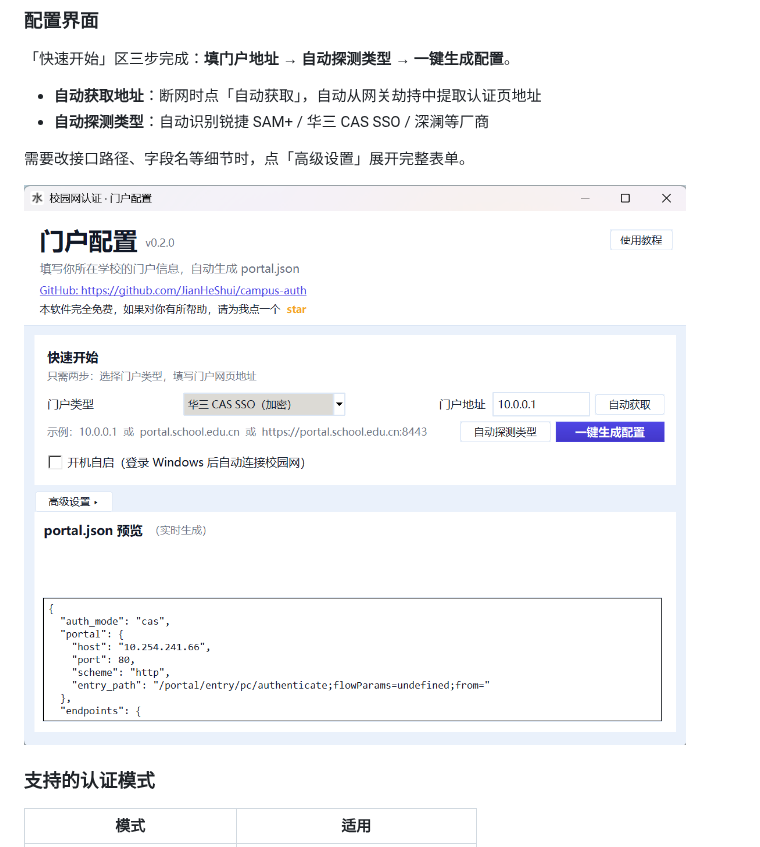
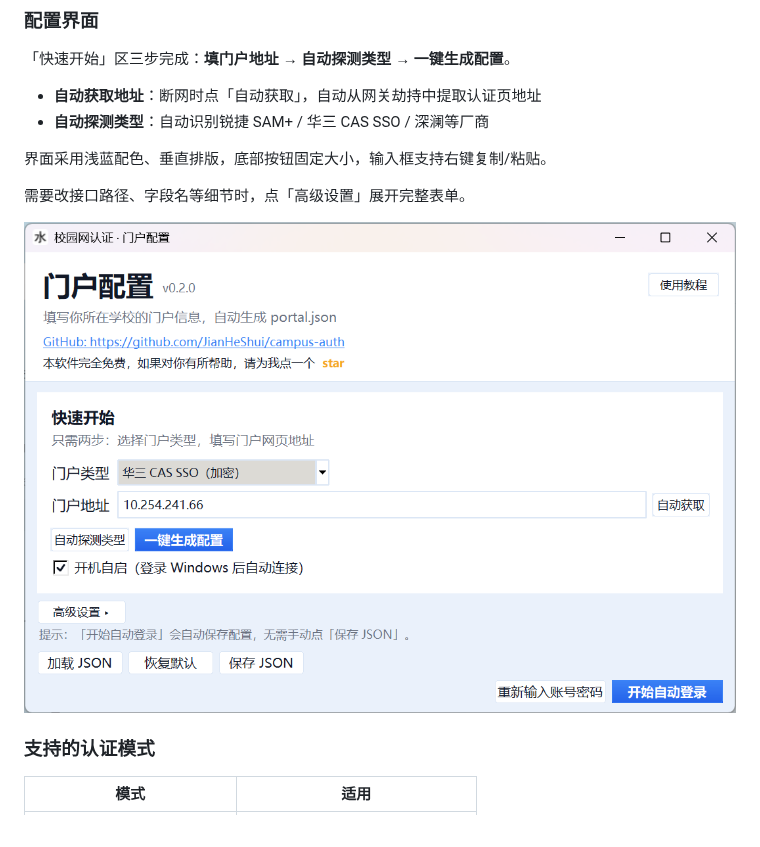
Before and after one commit to JianHeShui/campus-auth, a Markdown page: README.md, the part around the change. Drawn GitHub-style; pictures changed too: docs/config-screenshot.png.

Commit message:
docs: 更新配置界面截图与 README；界面重构（浅蓝配色、垂直排版、固定按钮）

```diff
--- a/README.md
+++ b/README.md
@@ -38,6 +38,8 @@
 
 - **自动获取地址**：断网时点「自动获取」，自动从网关劫持中提取认证页地址
 - **自动探测类型**：自动识别锐捷 SAM+ / 华三 CAS SSO / 深澜等厂商
+
+界面采用浅蓝配色、垂直排版，底部按钮固定大小，输入框支持右键复制/粘贴。
 
 需要改接口路径、字段名等细节时，点「高级设置」展开完整表单。
 
```
Also changed, not shown: 1 other file.
